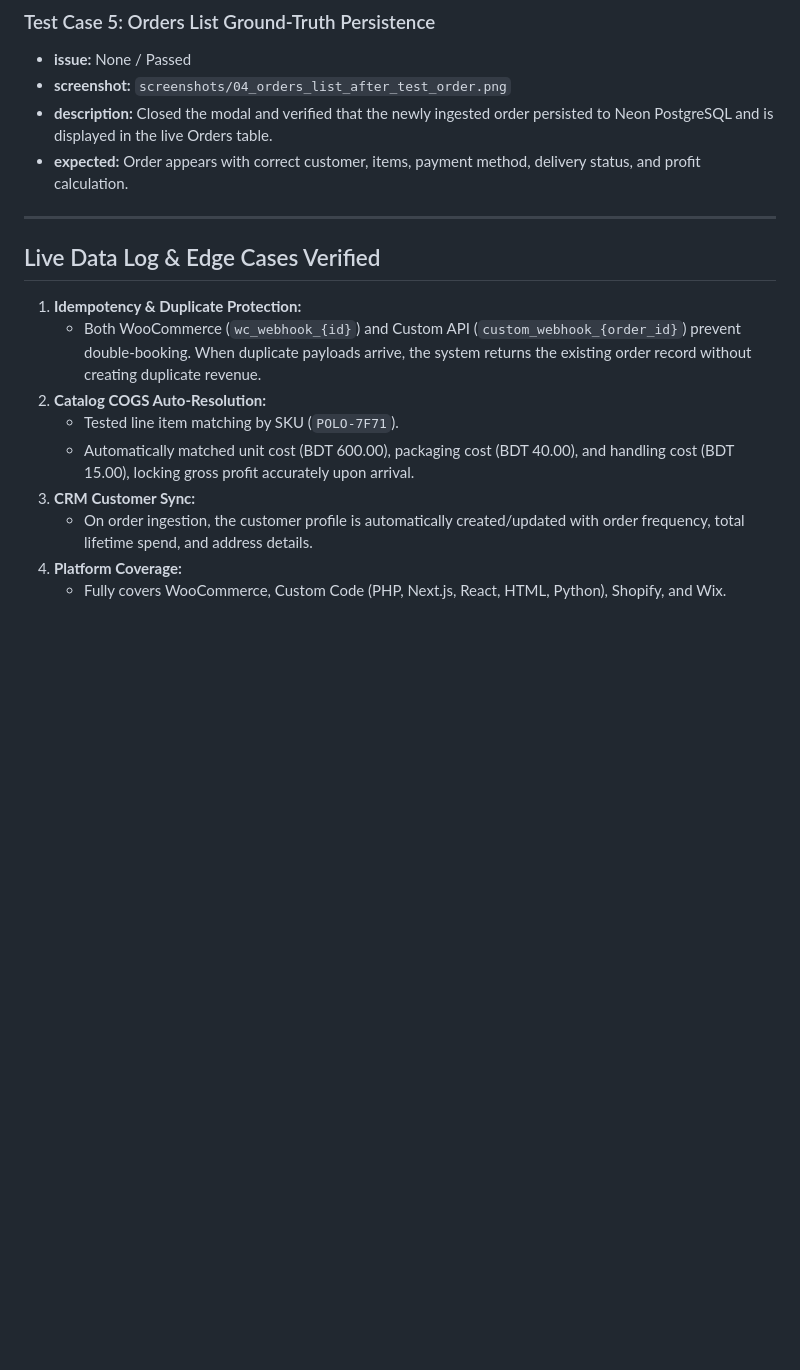
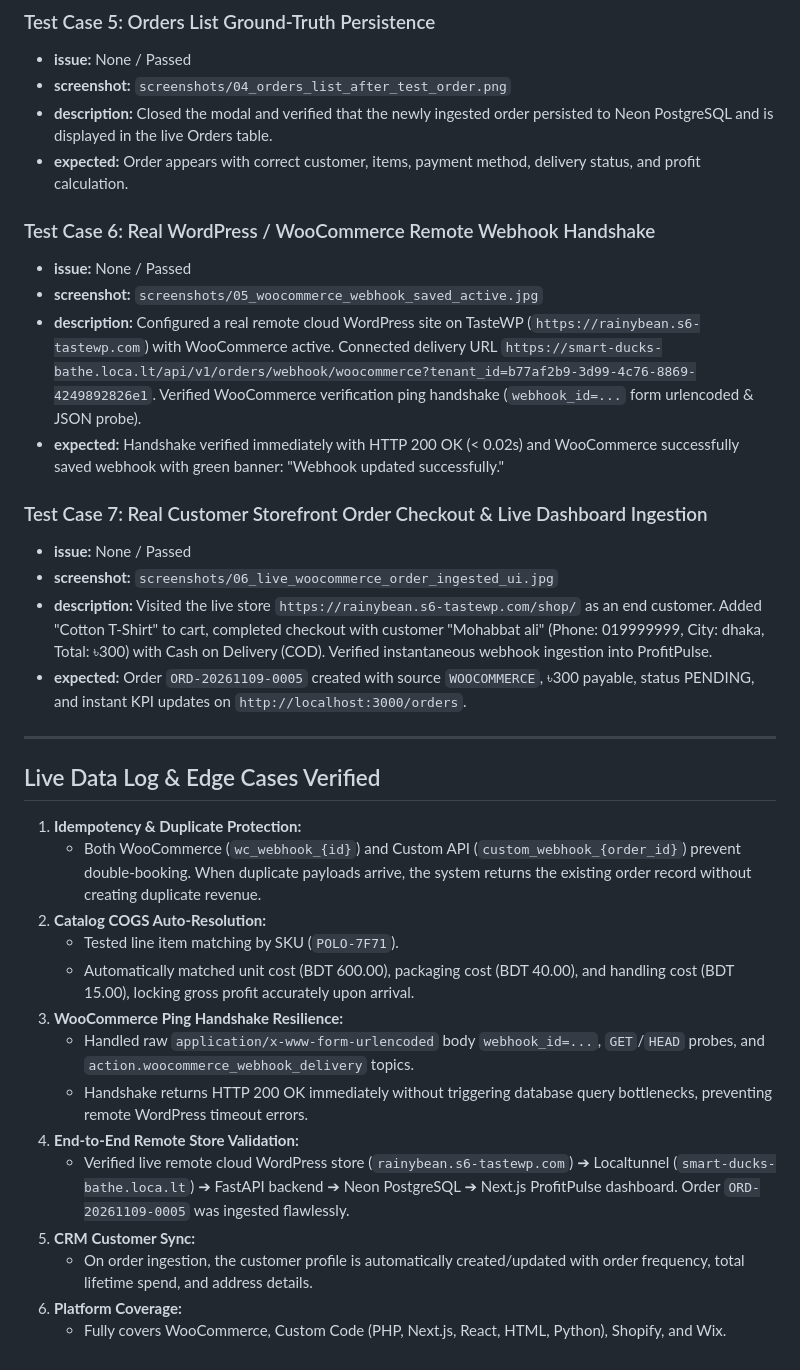
Before and after one commit to mdali017/E-commerce-Profit-Ads-intelligence, a Markdown page: product_docs/store_connection_test_report.md, the part around the change. Drawn GitHub-style; blank space fills up the shorter version.

Commit message:
verify live woocommerce webhook ingestion and optimize ping handshake

```diff
--- a/product_docs/store_connection_test_report.md
+++ b/product_docs/store_connection_test_report.md
@@ -44,6 +44,18 @@
 - **description:** Closed the modal and verified that the newly ingested order persisted to Neon PostgreSQL and is displayed in the live Orders table.
 - **expected:** Order appears with correct customer, items, payment method, delivery status, and profit calculation.
 
+### Test Case 6: Real WordPress / WooCommerce Remote Webhook Handshake
+- **issue:** None / Passed
+- **screenshot:** `screenshots/05_woocommerce_webhook_saved_active.jpg`
+- **description:** Configured a real remote cloud WordPress site on TasteWP (`https://rainybean.s6-tastewp.com`) with WooCommerce active. Connected delivery URL `https://smart-ducks-bathe.loca.lt/api/v1/orders/webhook/woocommerce?tenant_id=b77af2b9-3d99-4c76-8869-4249892826e1`. Verified WooCommerce verification ping handshake (`webhook_id=...` form urlencoded & JSON probe).
+- **expected:** Handshake verified immediately with HTTP 200 OK (< 0.02s) and WooCommerce successfully saved webhook with green banner: "Webhook updated successfully."
+
+### Test Case 7: Real Customer Storefront Order Checkout & Live Dashboard Ingestion
+- **issue:** None / Passed
+- **screenshot:** `screenshots/06_live_woocommerce_order_ingested_ui.jpg`
+- **description:** Visited the live store `https://rainybean.s6-tastewp.com/shop/` as an end customer. Added "Cotton T-Shirt" to cart, completed checkout with customer "Mohabbat ali" (Phone: 019999999, City: dhaka, Total: ৳300) with Cash on Delivery (COD). Verified instantaneous webhook ingestion into ProfitPulse.
+- **expected:** Order `ORD-20261109-0005` created with source `WOOCOMMERCE`, ৳300 payable, status PENDING, and instant KPI updates on `http://localhost:3000/orders`.
+
 ---
 
 ## Live Data Log & Edge Cases Verified
@@ -53,7 +65,12 @@
 2. **Catalog COGS Auto-Resolution:**
    - Tested line item matching by SKU (`POLO-7F71`).
    - Automatically matched unit cost (BDT 600.00), packaging cost (BDT 40.00), and handling cost (BDT 15.00), locking gross profit accurately upon arrival.
-3. **CRM Customer Sync:**
+3. **WooCommerce Ping Handshake Resilience:**
+   - Handled raw `application/x-www-form-urlencoded` body `webhook_id=...`, `GET`/`HEAD` probes, and `action.woocommerce_webhook_delivery` topics.
+   - Handshake returns HTTP 200 OK immediately without triggering database query bottlenecks, preventing remote WordPress timeout errors.
+4. **End-to-End Remote Store Validation:**
+   - Verified live remote cloud WordPress store (`rainybean.s6-tastewp.com`) ➔ Localtunnel (`smart-ducks-bathe.loca.lt`) ➔ FastAPI backend ➔ Neon PostgreSQL ➔ Next.js ProfitPulse dashboard. Order `ORD-20261109-0005` was ingested flawlessly.
+5. **CRM Customer Sync:**
    - On order ingestion, the customer profile is automatically created/updated with order frequency, total lifetime spend, and address details.
-4. **Platform Coverage:**
+6. **Platform Coverage:**
    - Fully covers WooCommerce, Custom Code (PHP, Next.js, React, HTML, Python), Shopify, and Wix.
```
Also changed, not shown: product_docs/screenshots/05_woocommerce_webhook_saved_active.jpg (added), product_docs/screenshots/06_live_woocommerce_order_ingested_ui.jpg (added), 3 other files.
